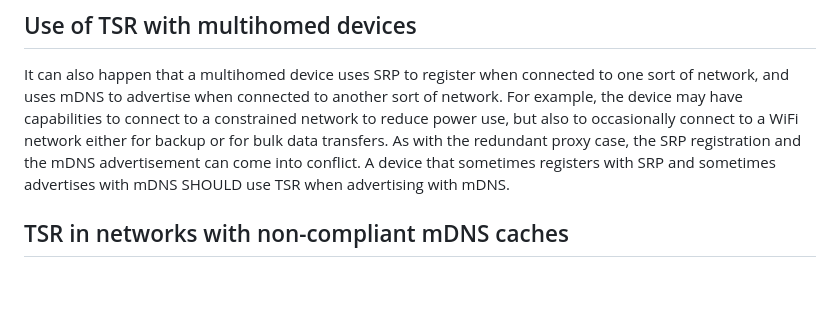
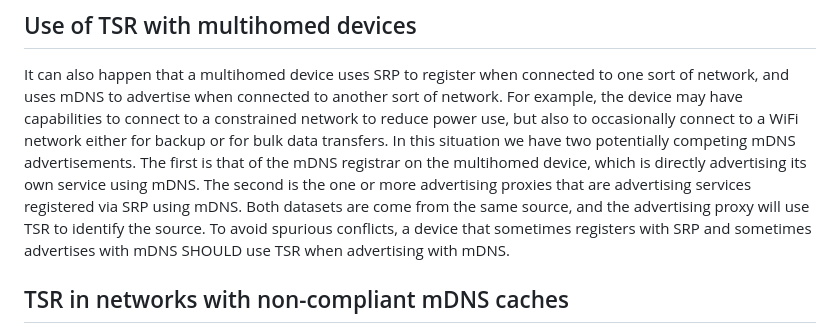
Before and after one commit to dnssd-wg/draft-ietf-dnssd-tsr, a Markdown page: draft-ietf-dnssd-tsr.md, the part around the change. Rendered like a GitHub page; blank space fills up the shorter version.

Commit message:
address Esko's comment about SRP not advertising mDNS.

```diff
--- a/draft-ietf-dnssd-tsr.md
+++ b/draft-ietf-dnssd-tsr.md
@@ -490,8 +490,11 @@ this can appear as a name conflict and result in renaming. So for this use case,
 It can also happen that a multihomed device uses SRP to register when connected to one sort of network, and uses
 mDNS to advertise when connected to another sort of network. For example, the device may have capabilities to
 connect to a constrained network to reduce power use, but also to occasionally connect to a WiFi network either
-for backup or for bulk data transfers. As with the redundant proxy case, the SRP registration and the mDNS
-advertisement can come into conflict. A device that sometimes registers with SRP and sometimes advertises with
+for backup or for bulk data transfers. In this situation we have two potentially competing mDNS advertisements.
+The first is that of the mDNS registrar on the multihomed device, which is directly advertising its own service
+using mDNS. The second is the one or more advertising proxies that are advertising services registered via SRP
+using mDNS. Both datasets are come from the same source, and the advertising proxy will use TSR to identify the
+source. To avoid spurious conflicts, a device that sometimes registers with SRP and sometimes advertises with
 mDNS SHOULD use TSR when advertising with mDNS.
 
 ## TSR in networks with non-compliant mDNS caches
```
